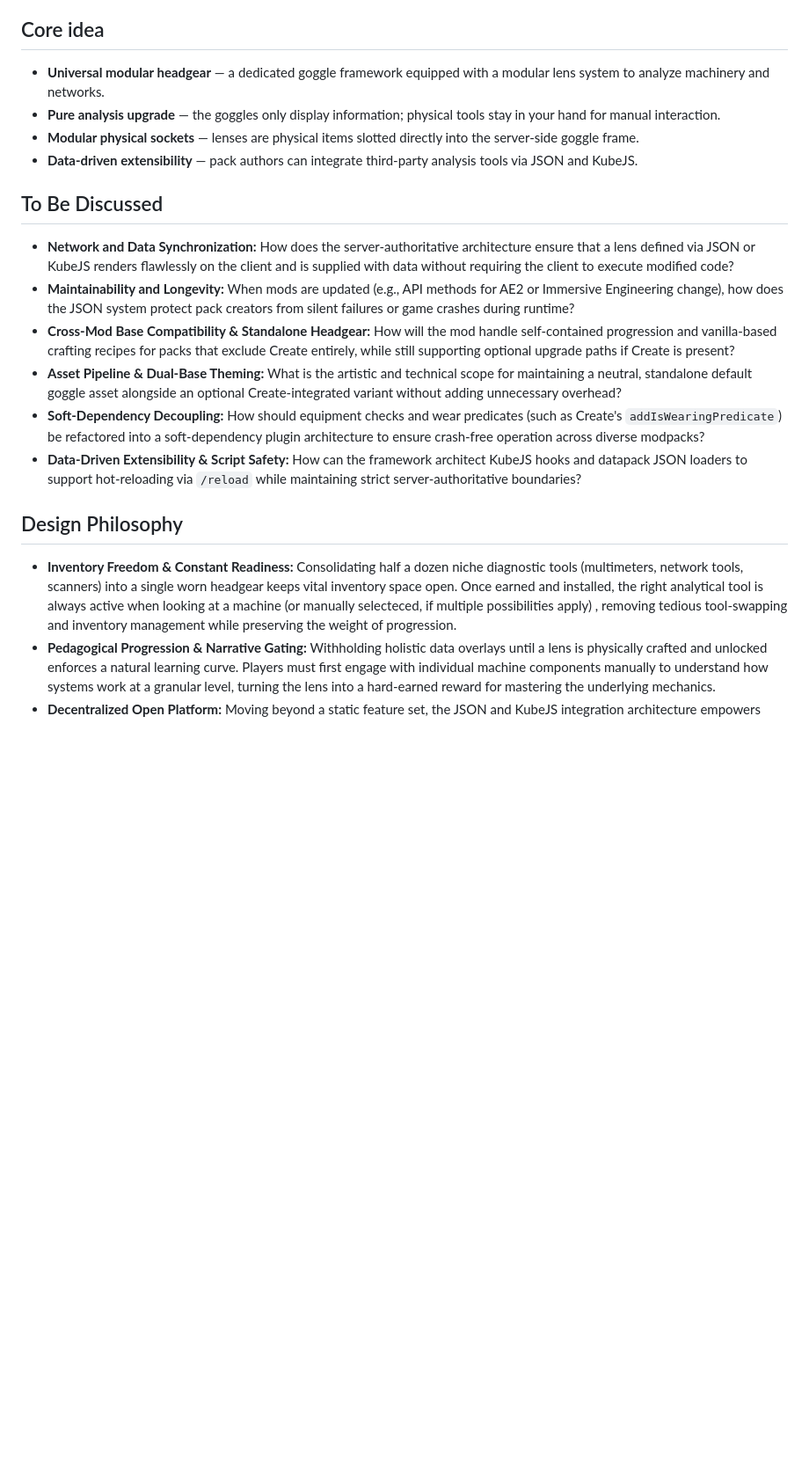
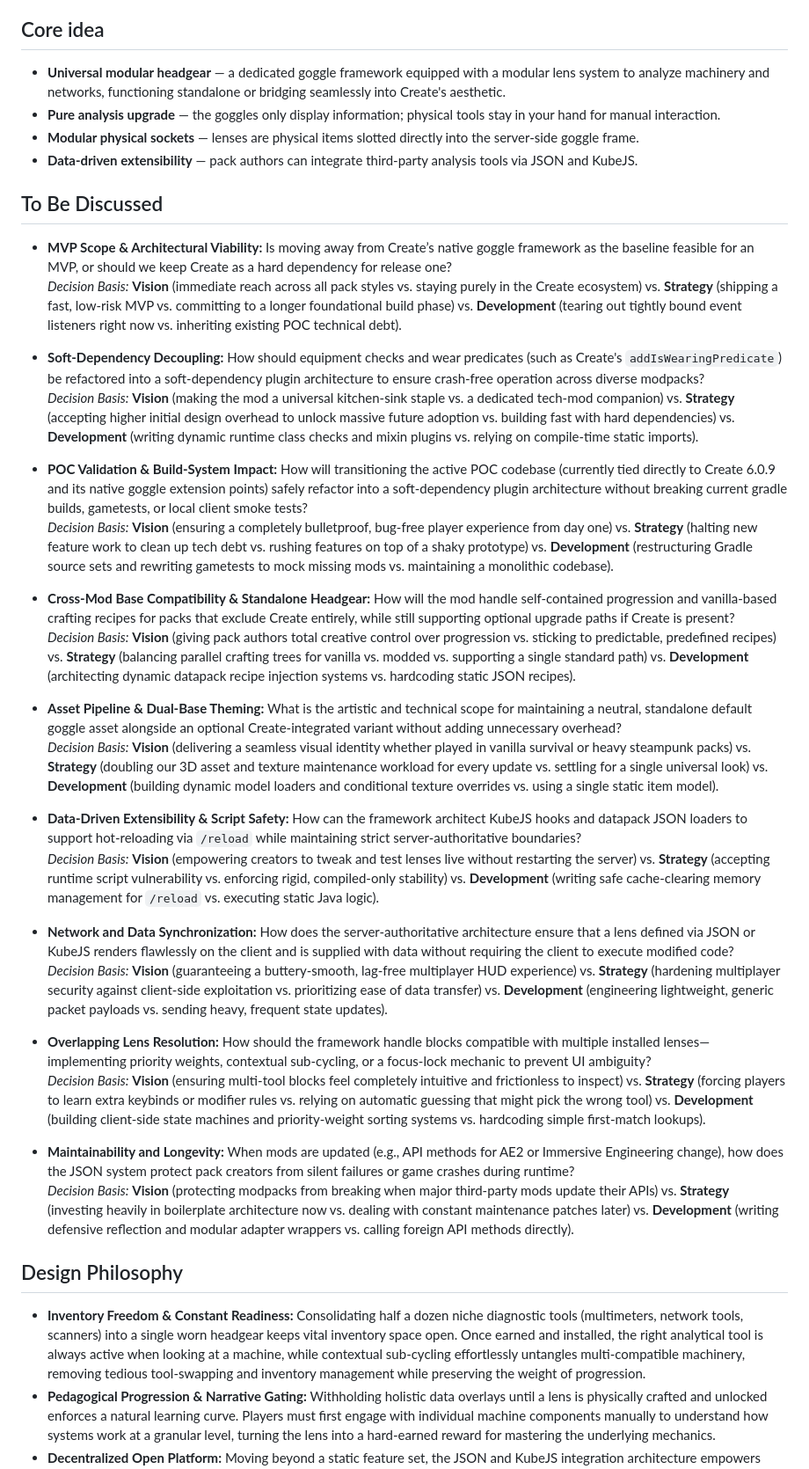
Before and after one commit to momokli/create-yogglez, a Markdown page: README.md, the part around one of its changes. Shown at 88% size. Drawn GitHub-style; blank space fills up the shorter version.

```diff
--- a/README.md
+++ b/README.md
@@ -11,32 +11,46 @@ that can optionally integrate with popular aesthetics like Create's *Engineer's
 
 ## Core idea
 
-- **Universal modular headgear** — a dedicated goggle framework equipped with a modular lens system to analyze machinery and networks.
+- **Universal modular headgear** — a dedicated goggle framework equipped with a modular lens system to analyze machinery and
+    networks, functioning standalone or bridging seamlessly into Create's aesthetic.
 - **Pure analysis upgrade** — the goggles only display information; physical tools stay in your hand for manual interaction.
 - **Modular physical sockets** — lenses are physical items slotted directly into the server-side goggle frame.
 - **Data-driven extensibility** — pack authors can integrate third-party analysis tools via JSON and KubeJS.
 
 ## To Be Discussed
 
-- **Network and Data Synchronization:** How does the server-authoritative architecture ensure that a lens defined via JSON or KubeJS renders
-flawlessly on the client and is supplied with data without requiring the client to execute modified code?
-- **Maintainability and Longevity:** When mods are updated (e.g., API methods for AE2 or Immersive Engineering change), how does the JSON system
-protect pack creators from silent failures or game crashes during runtime?
--  **Cross-Mod Base Compatibility & Standalone Headgear:** How will the mod handle self-contained progression and vanilla-based crafting recipes for packs
-that exclude Create entirely, while still supporting optional upgrade paths if Create is present?
-- **Asset Pipeline & Dual-Base Theming:** What is the artistic and technical scope for maintaining a neutral, standalone default goggle asset alongside an
-optional Create-integrated variant without adding unnecessary overhead?
-- **Soft-Dependency Decoupling:** How should equipment checks and wear predicates (such as Create's `addIsWearingPredicate`) be refactored into a soft-dependency
-plugin architecture to ensure crash-free operation across diverse modpacks?
-- **Data-Driven Extensibility & Script Safety:** How can the framework architect KubeJS hooks and datapack JSON loaders to support
-  hot-reloading via `/reload` while maintaining strict server-authoritative boundaries?
+- **MVP Scope & Architectural Viability:** Is moving away from Create’s native goggle framework as the baseline feasible for an MVP, or should we keep Create as a hard dependency for release one?
+  *Decision Basis:* **Vision** (immediate reach across all pack styles vs. staying purely in the Create ecosystem) vs. **Strategy** (shipping a fast, low-risk MVP vs. committing to a longer foundational build phase) vs. **Development** (tearing out tightly bound event listeners right now vs. inheriting existing POC technical debt).
+
+- **Soft-Dependency Decoupling:** How should equipment checks and wear predicates (such as Create's `addIsWearingPredicate`) be refactored into a soft-dependency plugin architecture to ensure crash-free operation across diverse modpacks?
+  *Decision Basis:* **Vision** (making the mod a universal kitchen-sink staple vs. a dedicated tech-mod companion) vs. **Strategy** (accepting higher initial design overhead to unlock massive future adoption vs. building fast with hard dependencies) vs. **Development** (writing dynamic runtime class checks and mixin plugins vs. relying on compile-time static imports).
+
+- **POC Validation & Build-System Impact:** How will transitioning the active POC codebase (currently tied directly to Create 6.0.9 and its native goggle extension points) safely refactor into a soft-dependency plugin architecture without breaking current gradle builds, gametests, or local client smoke tests?
+  *Decision Basis:* **Vision** (ensuring a completely bulletproof, bug-free player experience from day one) vs. **Strategy** (halting new feature work to clean up tech debt vs. rushing features on top of a shaky prototype) vs. **Development** (restructuring Gradle source sets and rewriting gametests to mock missing mods vs. maintaining a monolithic codebase).
+
+- **Cross-Mod Base Compatibility & Standalone Headgear:** How will the mod handle self-contained progression and vanilla-based crafting recipes for packs that exclude Create entirely, while still supporting optional upgrade paths if Create is present?
+  *Decision Basis:* **Vision** (giving pack authors total creative control over progression vs. sticking to predictable, predefined recipes) vs. **Strategy** (balancing parallel crafting trees for vanilla vs. modded vs. supporting a single standard path) vs. **Development** (architecting dynamic datapack recipe injection systems vs. hardcoding static JSON recipes).
+
+- **Asset Pipeline & Dual-Base Theming:** What is the artistic and technical scope for maintaining a neutral, standalone default goggle asset alongside an optional Create-integrated variant without adding unnecessary overhead?
+  *Decision Basis:* **Vision** (delivering a seamless visual identity whether played in vanilla survival or heavy steampunk packs) vs. **Strategy** (doubling our 3D asset and texture maintenance workload for every update vs. settling for a single universal look) vs. **Development** (building dynamic model loaders and conditional texture overrides vs. using a single static item model).
+
+- **Data-Driven Extensibility & Script Safety:** How can the framework architect KubeJS hooks and datapack JSON loaders to support hot-reloading via `/reload` while maintaining strict server-authoritative boundaries?
+  *Decision Basis:* **Vision** (empowering creators to tweak and test lenses live without restarting the server) vs. **Strategy** (accepting runtime script vulnerability vs. enforcing rigid, compiled-only stability) vs. **Development** (writing safe cache-clearing memory management for `/reload` vs. executing static Java logic).
+
+- **Network and Data Synchronization:** How does the server-authoritative architecture ensure that a lens defined via JSON or KubeJS renders flawlessly on the client and is supplied with data without requiring the client to execute modified code?
+  *Decision Basis:* **Vision** (guaranteeing a buttery-smooth, lag-free multiplayer HUD experience) vs. **Strategy** (hardening multiplayer security against client-side exploitation vs. prioritizing ease of data transfer) vs. **Development** (engineering lightweight, generic packet payloads vs. sending heavy, frequent state updates).
+
+- **Overlapping Lens Resolution:** How should the framework handle blocks compatible with multiple installed lenses—implementing priority weights, contextual sub-cycling, or a focus-lock mechanic to prevent UI ambiguity?
+  *Decision Basis:* **Vision** (ensuring multi-tool blocks feel completely intuitive and frictionless to inspect) vs. **Strategy** (forcing players to learn extra keybinds or modifier rules vs. relying on automatic guessing that might pick the wrong tool) vs. **Development** (building client-side state machines and priority-weight sorting systems vs. hardcoding simple first-match lookups).
+
+- **Maintainability and Longevity:** When mods are updated (e.g., API methods for AE2 or Immersive Engineering change), how does the JSON system protect pack creators from silent failures or game crashes during runtime?
+  *Decision Basis:* **Vision** (protecting modpacks from breaking when major third-party mods update their APIs) vs. **Strategy** (investing heavily in boilerplate architecture now vs. dealing with constant maintenance patches later) vs. **Development** (writing defensive reflection and modular adapter wrappers vs. calling foreign API methods directly).
 
 ## Design Philosophy
 
-  - **Inventory Freedom & Constant Readiness:** Consolidating half a dozen niche diagnostic tools (multimeters, network tools, scanners)
-    into a single worn headgear keeps vital inventory space open. Once earned and installed, the right analytical tool is always active when
-    looking at a machine (or manually selecteced, if multiple possibilities apply) , removing tedious tool-swapping and inventory management
-    while preserving the weight of progression.
+ - **Inventory Freedom & Constant Readiness:** Consolidating half a dozen niche diagnostic tools (multimeters, network tools, scanners) into a single worn headgear keeps vital inventory space open.
+    Once earned and installed, the right analytical tool is always active when looking at a machine, while contextual sub-cycling effortlessly untangles multi-compatible machinery, removing
+    tedious tool-swapping and inventory management while preserving the weight of progression.
   - **Pedagogical Progression & Narrative Gating:** Withholding holistic data overlays until a lens is physically crafted and unlocked enforces
     a natural learning curve. Players must first engage with individual machine components manually to understand how systems work at a
     granular level, turning the lens into a hard-earned reward for mastering the underlying mechanics.
```
Also changed, not shown: other parts of README.md (+8 -9 lines).
